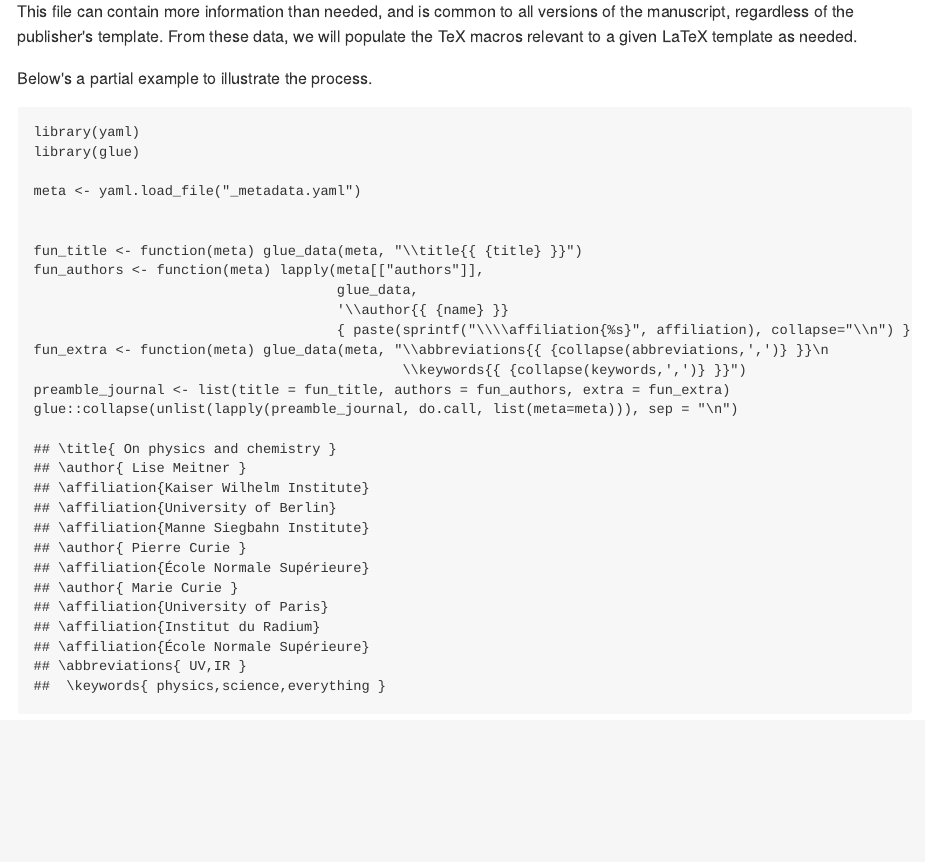
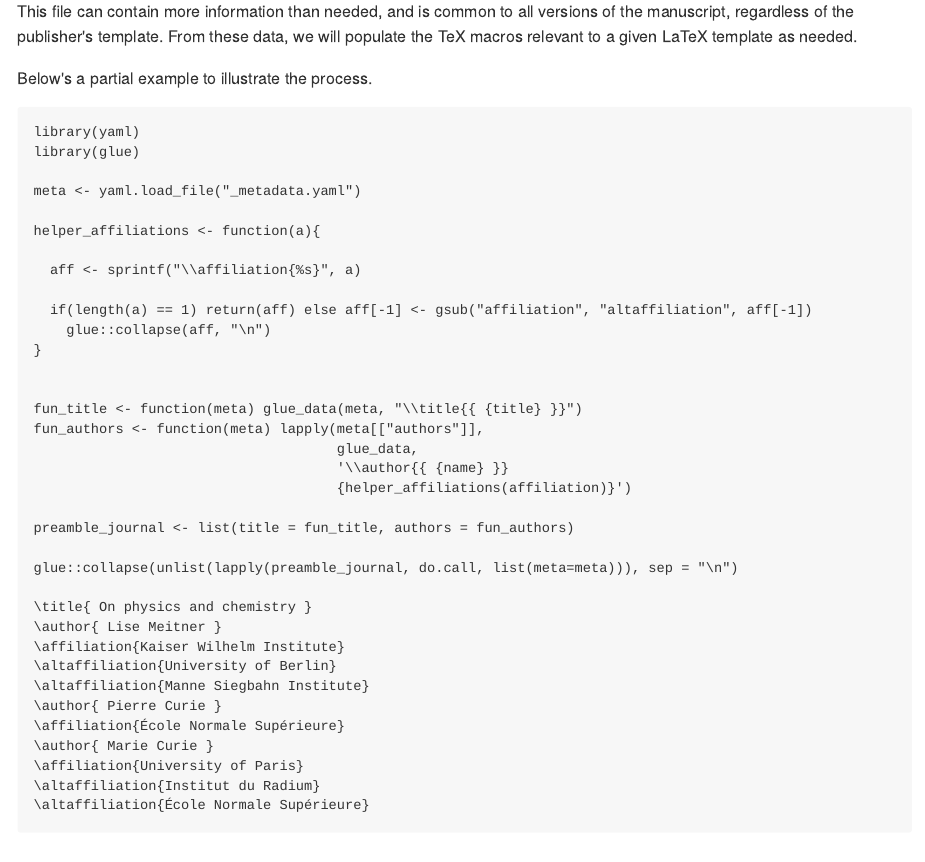
Before and after one commit to baptiste/headr, an R Markdown document (README.Rmd): the page in a window 1100 px wide, from 1690 px down. The pictures show the output file README.md that the author committed with the source, drawn offline in the style of GitHub.

Commit message:
affiliation

````diff
--- a/README.Rmd
+++ b/README.Rmd
@@ -99,15 +99,23 @@ library(glue)
 
 meta <- yaml.load_file("_metadata.yaml")
 
+helper_affiliations <- function(a){
+
+  aff <- sprintf("\\affiliation{%s}", a)
+
+  if(length(a) == 1) return(aff) else aff[-1] <- gsub("affiliation", "altaffiliation", aff[-1])
+    glue::collapse(aff, "\n")
+}
+
 
 fun_title <- function(meta) glue_data(meta, "\\title{{ {title} }}")
 fun_authors <- function(meta) lapply(meta[["authors"]],
                                      glue_data,
                                      '\\author{{ {name} }}
-                                     { paste(sprintf("\\\\affiliation{%s}", affiliation), collapse="\\n") }')
-fun_extra <- function(meta) glue_data(meta, "\\abbreviations{{ {collapse(abbreviations,',')} }}\n
-                                             \\keywords{{ {collapse(keywords,',')} }}")
-preamble_journal <- list(title = fun_title, authors = fun_authors, extra = fun_extra)
+                                     {helper_affiliations(affiliation)}')
+
+preamble_journal <- list(title = fun_title, authors = fun_authors)
+
 glue::collapse(unlist(lapply(preamble_journal, do.call, list(meta=meta))), sep = "\n")
 ```
 
````
Also changed, not shown: testing.r (+8 -1 lines), README.md, README.Rmd (2 more changed lines).
